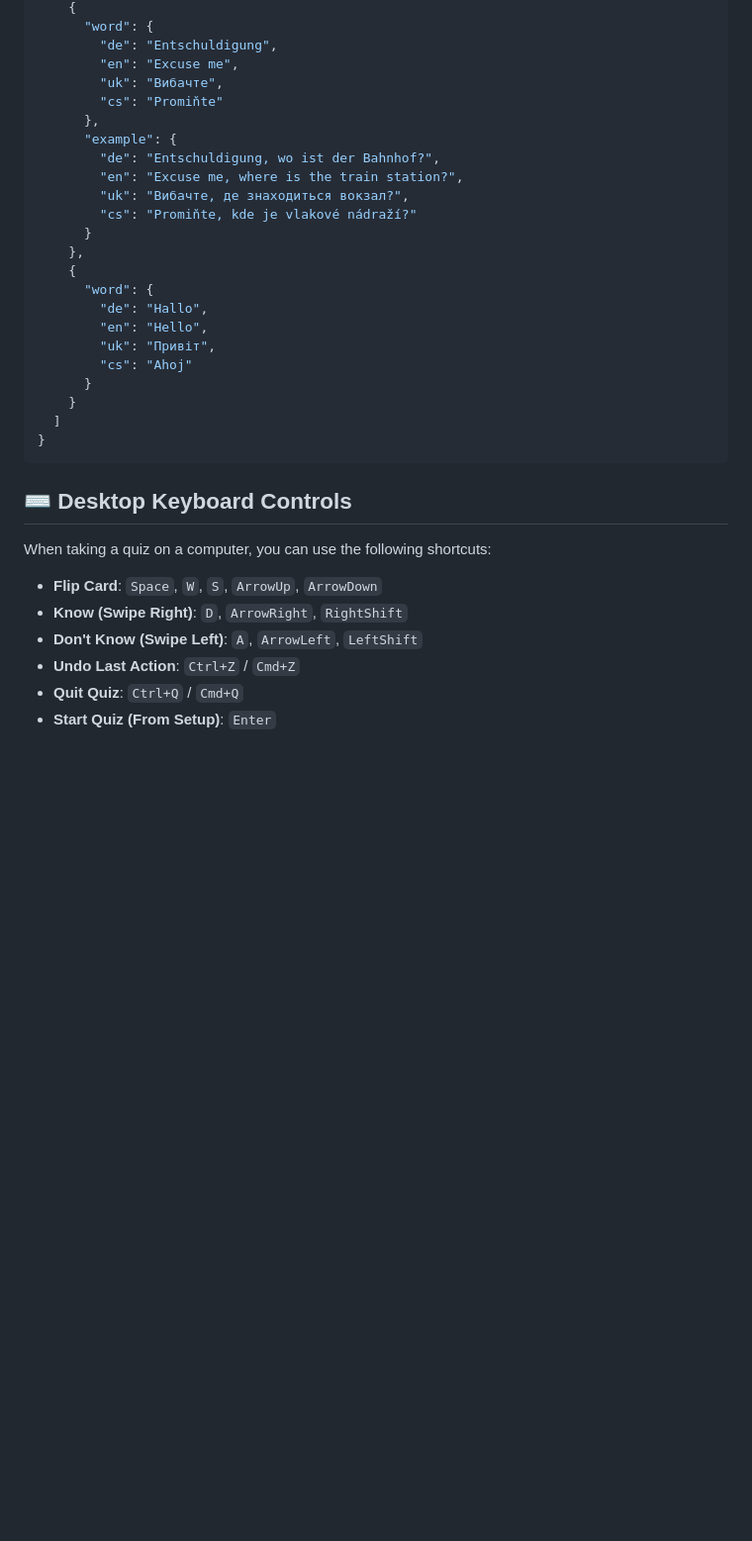
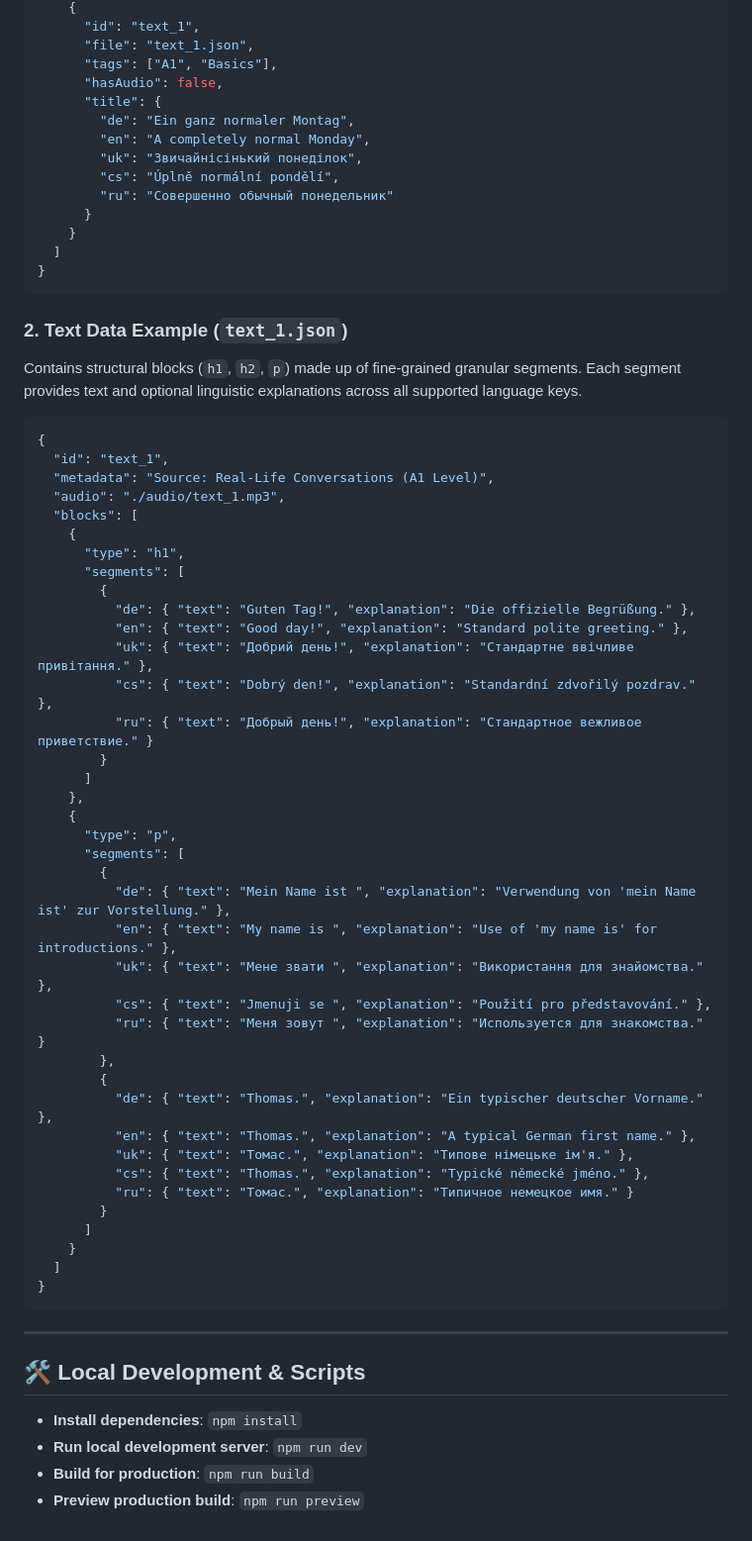
Before and after one commit to Futupas/language-learning-web-sentences, a Markdown page: readme.md, the part around one of its changes. Shown at 99% size. Rendered like a GitHub page; blank space fills up the shorter version.

````diff
--- a/readme.md
+++ b/readme.md
@@ -79,36 +62,69 @@ Each topic contains an array of words. `example` sentences are optional. If a wo
     {
-      "word": {
-        "de": "Entschuldigung",
-        "en": "Excuse me",
-        "uk": "Вибачте",
-        "cs": "Promiňte"
-      },
-      "example": {
-        "de": "Entschuldigung, wo ist der Bahnhof?",
-        "en": "Excuse me, where is the train station?",
-        "uk": "Вибачте, де знаходиться вокзал?",
-        "cs": "Promiňte, kde je vlakové nádraží?"
-      }
-    },
-    {
-      "word": {
-        "de": "Hallo",
-        "en": "Hello",
-        "uk": "Привіт",
-        "cs": "Ahoj"
+      "id": "text_1",
+      "file": "text_1.json",
+      "tags": ["A1", "Basics"],
+      "hasAudio": false,
+      "title": {
+        "de": "Ein ganz normaler Montag",
+        "en": "A completely normal Monday",
+        "uk": "Звичайнісінький понеділок",
+        "cs": "Úplně normální pondělí",
+        "ru": "Совершенно обычный понедельник"
       }
     }
   ]
 }
 ```
 
-## ⌨️ Desktop Keyboard Controls
+### 2. Text Data Example (`text_1.json`)
+Contains structural blocks (`h1`, `h2`, `p`) made up of fine-grained granular segments. Each segment provides text and optional linguistic explanations across all supported language keys.
 
-When taking a quiz on a computer, you can use the following shortcuts:
+```json
+{
+  "id": "text_1",
+  "metadata": "Source: Real-Life Conversations (A1 Level)",
+  "audio": "./audio/text_1.mp3",
+  "blocks": [
+    {
+      "type": "h1",
+      "segments": [
+        {
+          "de": { "text": "Guten Tag!", "explanation": "Die offizielle Begrüßung." },
+          "en": { "text": "Good day!", "explanation": "Standard polite greeting." },
+          "uk": { "text": "Добрий день!", "explanation": "Стандартне ввічливе привітання." },
+          "cs": { "text": "Dobrý den!", "explanation": "Standardní zdvořilý pozdrav." },
+          "ru": { "text": "Добрый день!", "explanation": "Стандартное вежливое приветствие." }
+        }
+      ]
+    },
+    {
+      "type": "p",
+      "segments": [
+        {
+          "de": { "text": "Mein Name ist ", "explanation": "Verwendung von 'mein Name ist' zur Vorstellung." },
+          "en": { "text": "My name is ", "explanation": "Use of 'my name is' for introductions." },
+          "uk": { "text": "Мене звати ", "explanation": "Використання для знайомства." },
+          "cs": { "text": "Jmenuji se ", "explanation": "Použití pro představování." },
+          "ru": { "text": "Меня зовут ", "explanation": "Используется для знакомства." }
+        },
+        {
+          "de": { "text": "Thomas.", "explanation": "Ein typischer deutscher Vorname." },
+          "en": { "text": "Thomas.", "explanation": "A typical German first name." },
+          "uk": { "text": "Томас.", "explanation": "Типове німецьке ім'я." },
+          "cs": { "text": "Thomas.", "explanation": "Typické německé jméno." },
+          "ru": { "text": "Томас.", "explanation": "Типичное немецкое имя." }
+        }
+      ]
+    }
+  ]
+}
+```
 
-*   **Flip Card**: `Space`, `W`, `S`, `ArrowUp`, `ArrowDown`
-*   **Know (Swipe Right)**: `D`, `ArrowRight`, `RightShift`
-*   **Don't Know (Swipe Left)**: `A`, `ArrowLeft`, `LeftShift`
-*   **Undo Last Action**: `Ctrl+Z` / `Cmd+Z`
-*   **Quit Quiz**: `Ctrl+Q` / `Cmd+Q`
-*   **Start Quiz (From Setup)**: `Enter`
+---
+
+## 🛠️ Local Development & Scripts
+
+- **Install dependencies**: `npm install`
+- **Run local development server**: `npm run dev`
+- **Build for production**: `npm run build`
+- **Preview production build**: `npm run preview`
````
Also changed, not shown: other parts of readme.md (+39 -56 lines).
